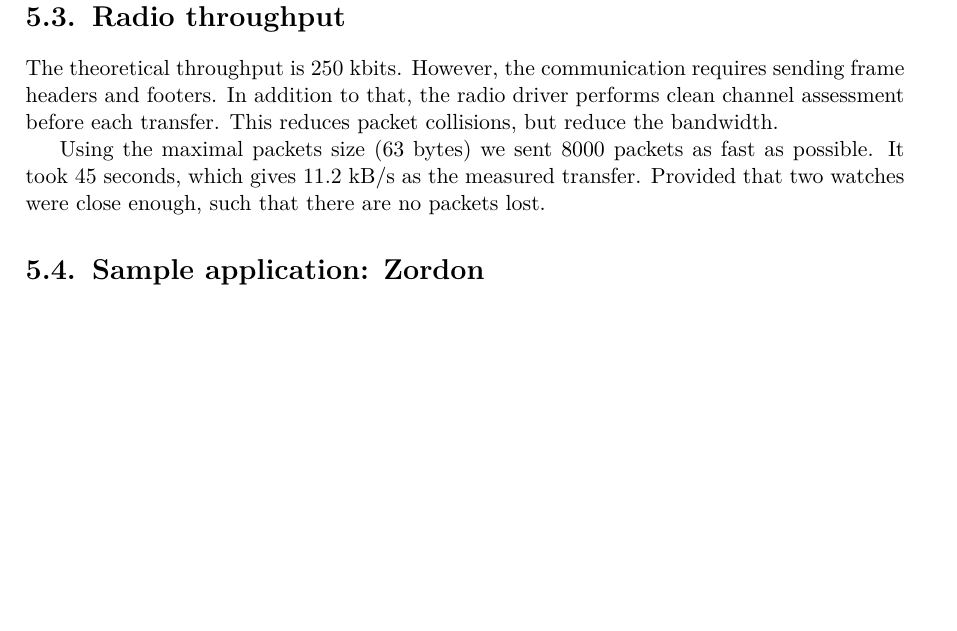
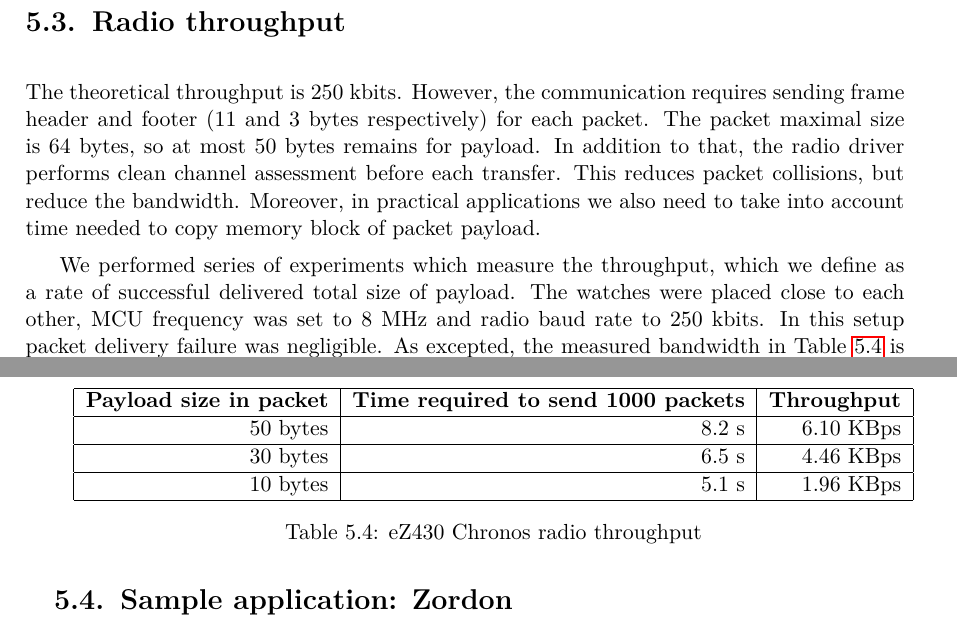
Before and after one commit to jakozaur/MastersOfChronos, a LaTeX thesis (thesis.tex, which reads 06-evaluation.tex): part of page 100 of 121 before the commit and two parts of pages 100 and 101 of 121 after it, the two joined at a grey line, cut so that both start at the same text, the shorter picture padded with empty space. Compiled offline with pdfLaTeX.

Commit message:
radio throughput

```diff
--- a/06-evaluation.tex
+++ b/06-evaluation.tex
@@ -397,14 +397,32 @@ However, it is a bad metric to estimate the distance and RSSI should be used for
 
 % methodology
 The theoretical throughput is 250 kbits.
-However, the communication requires sending frame headers and footers.
+However, the communication requires sending frame header and footer (11 and 3 bytes respectively) for each packet.
+The packet maximal size is 64 bytes, so at most 50 bytes remains for payload.
 In addition to that, the radio driver performs clean channel assessment before each transfer.
 This reduces packet collisions, but reduce the bandwidth.
+Moreover, in practical applications we also need to take into account time needed to copy memory block of packet payload.
+
 
 % results
-Using the maximal packets size (63 bytes) we sent 8000 packets as fast as possible.
-It took 45 seconds, which gives 11.2 kB/s as the measured transfer.
-Provided that two watches were close enough, such that there are no packets lost.
+We performed series of experiments which measure the throughput, which we define as a rate of successful delivered total size of payload.
+The watches were placed close to each other, MCU frequency was set to 8 MHz and radio baud rate to 250 kbits.
+In this setup packet delivery failure was negligible.
+As excepted, the measured bandwidth in Table \ref{tab:radio-throughput} is fraction ($\frac{250}{6.10 \cdot 8} \approx 5.1$) of theoretical throughput.
+
+\begin{table}[h]
+  \centering
+    \begin{tabular}{|r|r|r|}
+        \hline
+        \textbf{Payload size in packet} & \textbf{Time required to send 1000 packets} & \textbf{Throughput} \\ \hline
+        50 bytes& 8.2 s & 6.10 KBps \\ \hline
+        30 bytes& 6.5 s & 4.46 KBps \\ \hline
+        10 bytes& 5.1 s & 1.96 KBps \\ \hline
+    \end{tabular}
+  \caption{eZ430 Chronos radio throughput}
+  \label{tab:radio-throughput}
+\end{table}
+
 
 
 \section{Sample application: Zordon}
```
Also changed, not shown: 05-drivers-and-porting.tex (+19 -0 lines).
